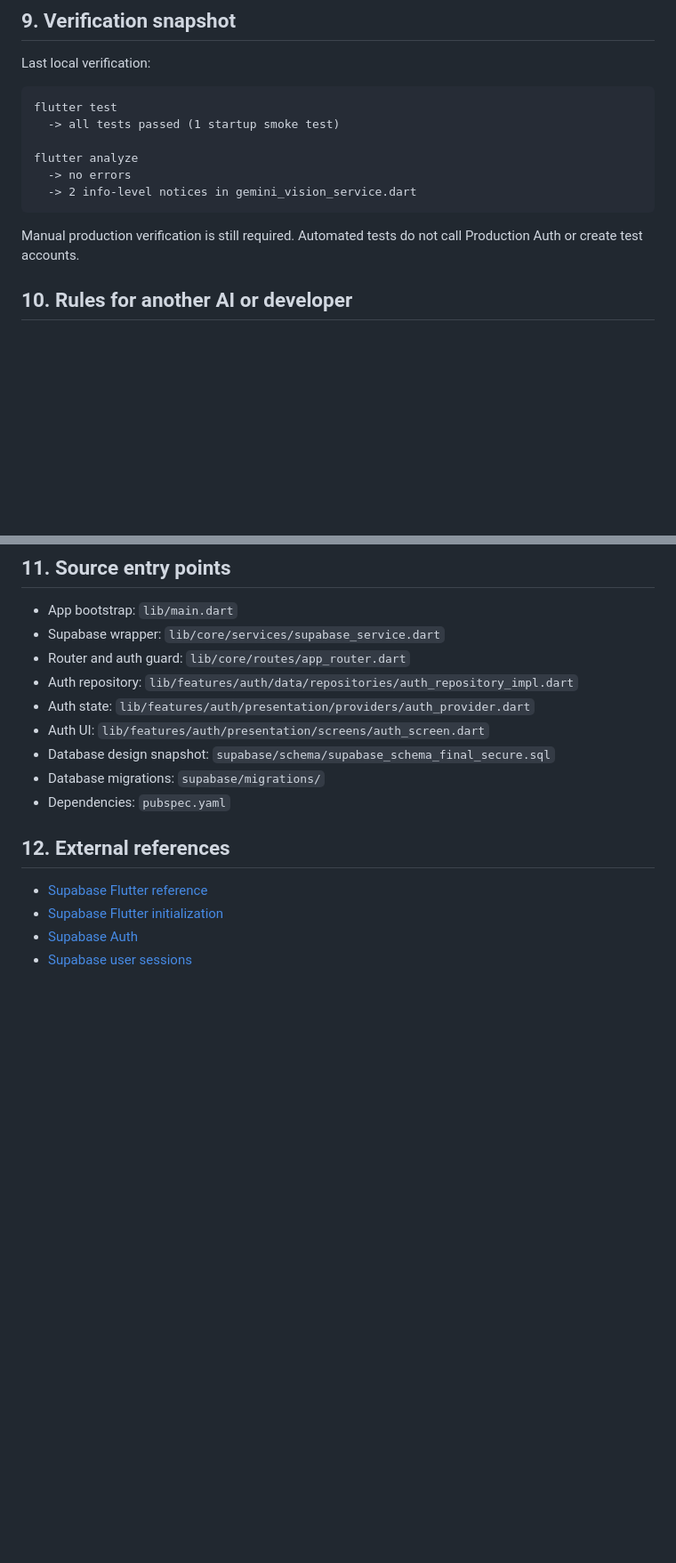
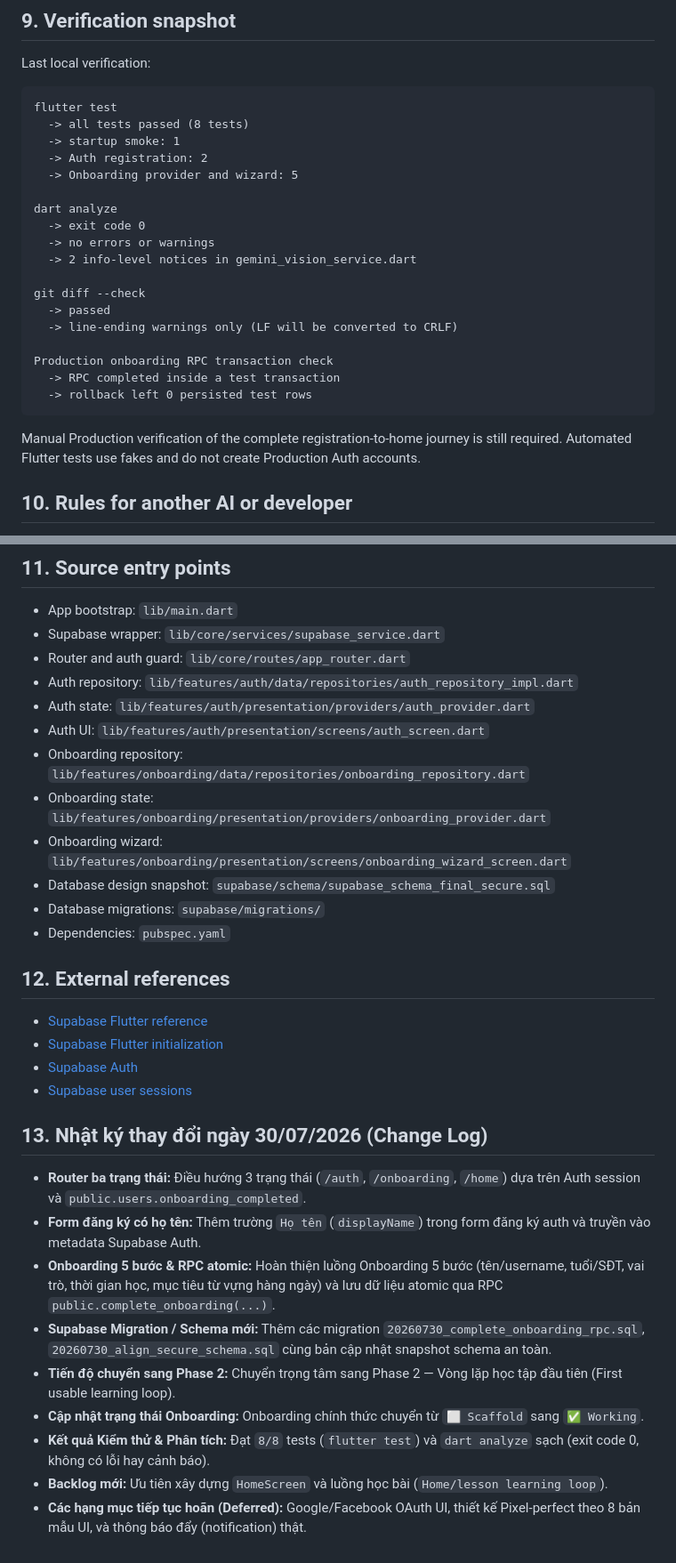
Before and after one commit to emtonny/CapyVocabApp, a Markdown page: PROJECT_STATUS.md, 2 parts joined by grey strips. Shown at 89% size. Drawn GitHub-style; blank space fills up the shorter version.

````diff
--- a/PROJECT_STATUS.md
+++ b/PROJECT_STATUS.md
@@ -284,15 +345,28 @@ Last local verification:
 
 ```text
 flutter test
-  -> all tests passed (1 startup smoke test)
+  -> all tests passed (8 tests)
+  -> startup smoke: 1
+  -> Auth registration: 2
+  -> Onboarding provider and wizard: 5
 
-flutter analyze
-  -> no errors
+dart analyze
+  -> exit code 0
+  -> no errors or warnings
   -> 2 info-level notices in gemini_vision_service.dart
+
+git diff --check
+  -> passed
+  -> line-ending warnings only (LF will be converted to CRLF)
+
+Production onboarding RPC transaction check
+  -> RPC completed inside a test transaction
+  -> rollback left 0 persisted test rows
 ```
 
-Manual production verification is still required. Automated tests do not call
-Production Auth or create test accounts.
+Manual Production verification of the complete registration-to-home journey is
+still required. Automated Flutter tests use fakes and do not create Production
+Auth accounts.
 
 ## 10. Rules for another AI or developer
 
@@ -314,6 +388,9 @@ Production Auth or create test accounts.
 - Auth repository: `lib/features/auth/data/repositories/auth_repository_impl.dart`
 - Auth state: `lib/features/auth/presentation/providers/auth_provider.dart`
 - Auth UI: `lib/features/auth/presentation/screens/auth_screen.dart`
+- Onboarding repository: `lib/features/onboarding/data/repositories/onboarding_repository.dart`
+- Onboarding state: `lib/features/onboarding/presentation/providers/onboarding_provider.dart`
+- Onboarding wizard: `lib/features/onboarding/presentation/screens/onboarding_wizard_screen.dart`
 - Database design snapshot: `supabase/schema/supabase_schema_final_secure.sql`
 - Database migrations: `supabase/migrations/`
 - Dependencies: `pubspec.yaml`
@@ -324,3 +401,15 @@ Production Auth or create test accounts.
 - [Supabase Flutter initialization](https://supabase.com/docs/reference/dart/initializing)
 - [Supabase Auth](https://supabase.com/docs/guides/auth)
 - [Supabase user sessions](https://supabase.com/docs/guides/auth/sessions)
+
+## 13. Nhật ký thay đổi ngày 30/07/2026 (Change Log)
+
+- **Router ba trạng thái:** Điều hướng 3 trạng thái (`/auth`, `/onboarding`, `/home`) dựa trên Auth session và `public.users.onboarding_completed`.
+- **Form đăng ký có họ tên:** Thêm trường `Họ tên` (`displayName`) trong form đăng ký auth và truyền vào metadata Supabase Auth.
+- **Onboarding 5 bước & RPC atomic:** Hoàn thiện luồng Onboarding 5 bước (tên/username, tuổi/SĐT, vai trò, thời gian học, mục tiêu từ vựng hàng ngày) và lưu dữ liệu atomic qua RPC `public.complete_onboarding(...)`.
+- **Supabase Migration / Schema mới:** Thêm các migration `20260730_complete_onboarding_rpc.sql`, `20260730_align_secure_schema.sql` cùng bản cập nhật snapshot schema an toàn.
+- **Tiến độ chuyển sang Phase 2:** Chuyển trọng tâm sang Phase 2 — Vòng lặp học tập đầu tiên (First usable learning loop).
+- **Cập nhật trạng thái Onboarding:** Onboarding chính thức chuyển từ `⬜ Scaffold` sang `✅ Working`.
+- **Kết quả Kiểm thử & Phân tích:** Đạt `8/8` tests (`flutter test`) và `dart analyze` sạch (exit code 0, không có lỗi hay cảnh báo).
+- **Backlog mới:** Ưu tiên xây dựng `HomeScreen` và luồng học bài (`Home/lesson learning loop`).
+- **Các hạng mục tiếp tục hoãn (Deferred):** Google/Facebook OAuth UI, thiết kế Pixel-perfect theo 8 bản mẫu UI, và thông báo đẩy (notification) thật.
````
Also changed, not shown: other parts of PROJECT_STATUS.md (+94 -33 lines).
